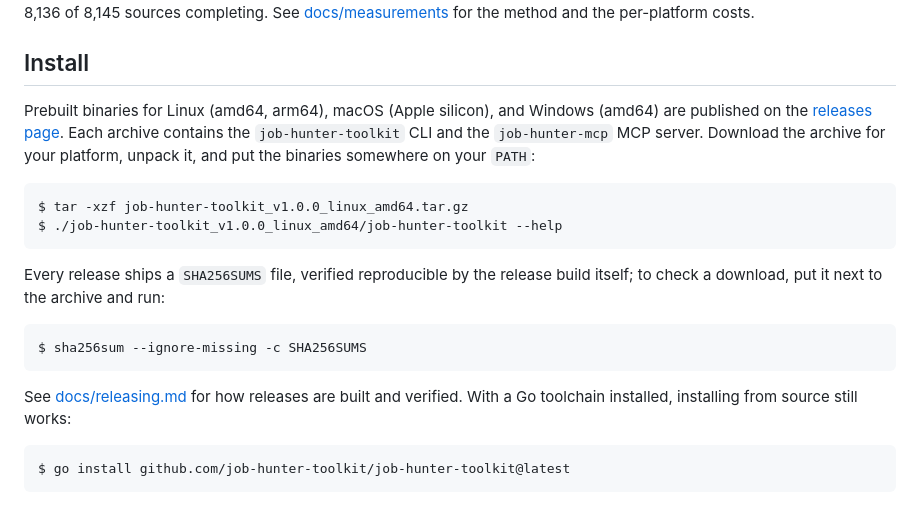
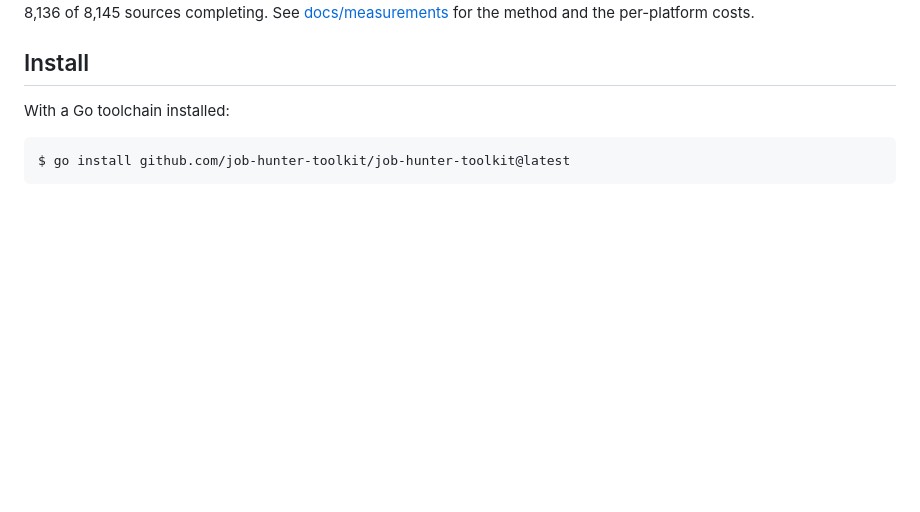
Before and after one commit to job-hunter-toolkit/job-hunter-toolkit, a Markdown page: README.md, the part around the change. Drawn GitHub-style; blank space fills up the shorter version.

Commit message:
README: replace release-archive install instructions with go install
No releases have been published yet, so the Install section described
archives, checksums, and a releases page that don't exist. Offer the one
install path that works today.

Co-Authored-By: Claude Fable 5 <noreply@anthropic.com>
Claude-Session: https://claude.ai/code/session_01Rf7UfVYcXPvGaeoysjp2FG

````diff
--- a/README.md
+++ b/README.md
@@ -23,27 +23,7 @@ the per-platform costs.
 
 ## Install
 
-Prebuilt binaries for Linux (amd64, arm64), macOS (Apple silicon), and Windows
-(amd64) are published on the
-[releases page](https://github.com/job-hunter-toolkit/job-hunter-toolkit/releases).
-Each archive contains the `job-hunter-toolkit` CLI and the `job-hunter-mcp`
-MCP server. Download the archive for your platform, unpack it, and put the
-binaries somewhere on your `PATH`:
-
-```console
-$ tar -xzf job-hunter-toolkit_v1.0.0_linux_amd64.tar.gz
-$ ./job-hunter-toolkit_v1.0.0_linux_amd64/job-hunter-toolkit --help
-```
-
-Every release ships a `SHA256SUMS` file, verified reproducible by the release
-build itself; to check a download, put it next to the archive and run:
-
-```console
-$ sha256sum --ignore-missing -c SHA256SUMS
-```
-
-See [docs/releasing.md](docs/releasing.md) for how releases are built and
-verified. With a Go toolchain installed, installing from source still works:
+With a Go toolchain installed:
 
 ```console
 $ go install github.com/job-hunter-toolkit/job-hunter-toolkit@latest
````
